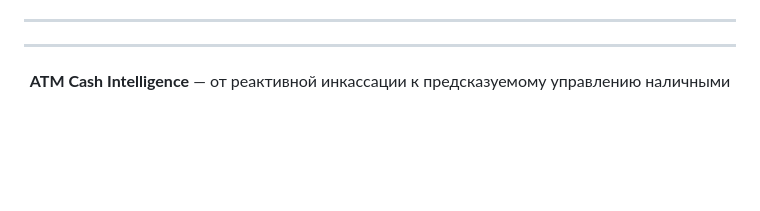
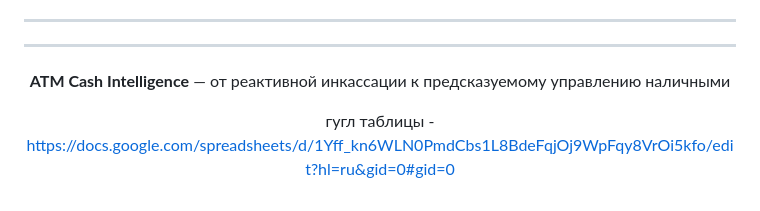
Before and after one commit to grxt777/sqb-arena-test, a Markdown page: README.md, the part around the change. GitHub-like rendering; blank space fills up the shorter version.

```diff
--- a/README.md
+++ b/README.md
@@ -274,4 +274,7 @@ start.bat
 
 
 
+
+гугл таблицы - https://docs.google.com/spreadsheets/d/1Yff_kn6WLN0PmdCbs1L8BdeFqjOj9WpFqy8VrOi5kfo/edit?hl=ru&gid=0#gid=0
+
 </div>
```
